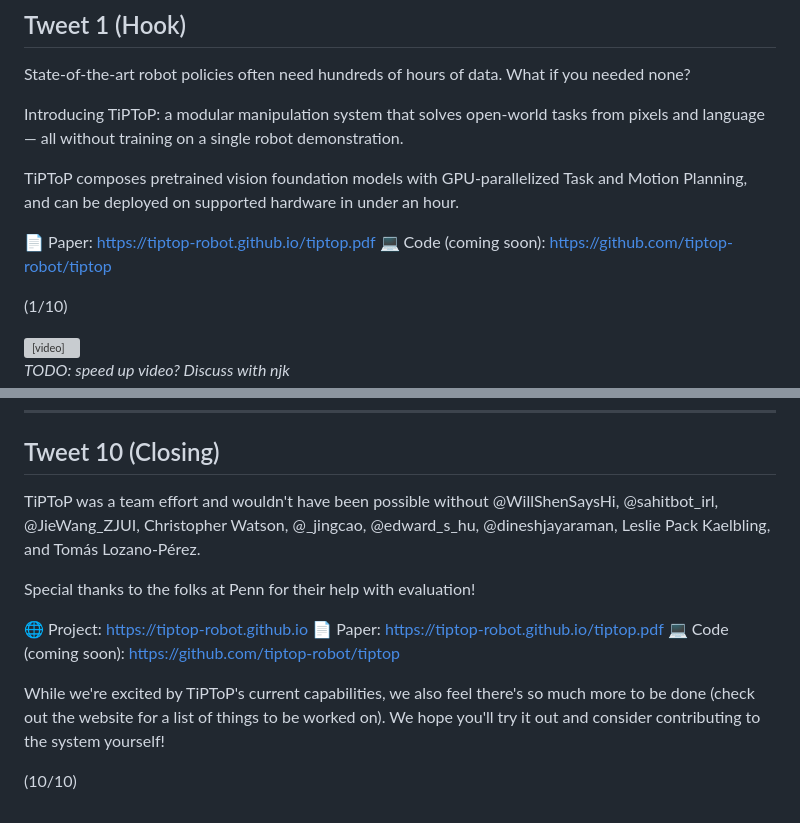
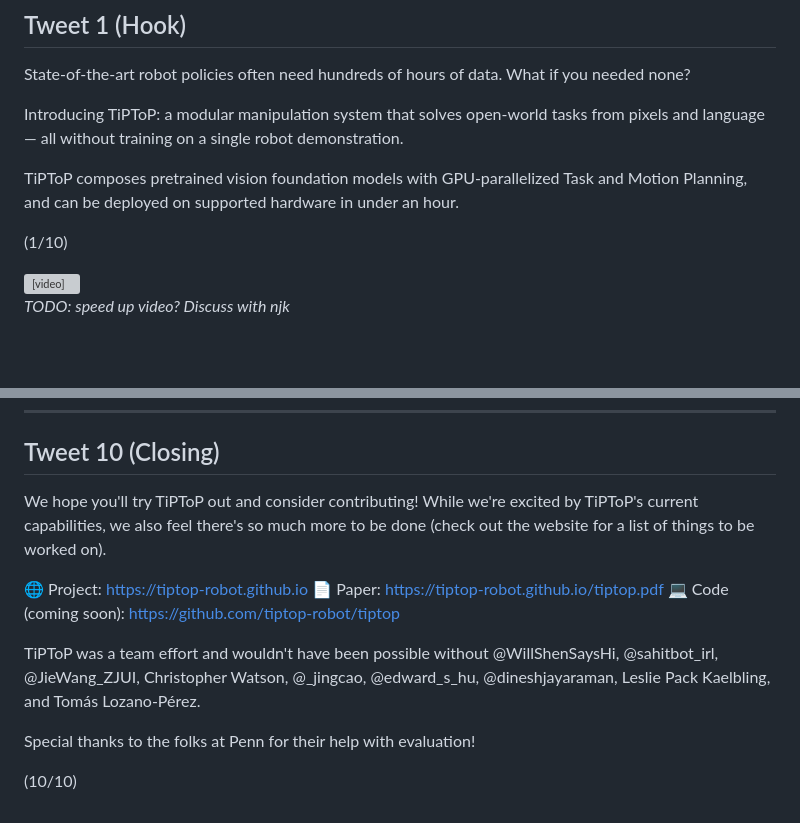
Before and after one commit to tiptop-robot/tiptop-robot.github.io, a Markdown page: tweet.md, 2 parts joined by grey strips. GitHub-like rendering; blank space fills up the shorter version; grey boxes are pictures that could not be loaded.

Commit message:
reorder things

```diff
--- a/tweet.md
+++ b/tweet.md
@@ -6,9 +6,6 @@ State-of-the-art robot policies often need hundreds of hours of data. What if yo
 Introducing TiPToP: a modular manipulation system that solves open-world tasks from pixels and language — all without training on a single robot demonstration.
 
 TiPToP composes pretrained vision foundation models with GPU-parallelized Task and Motion Planning, and can be deployed on supported hardware in under an hour.
-
-📄 Paper: https://tiptop-robot.github.io/tiptop.pdf
-💻 Code (coming soon): https://github.com/tiptop-robot/tiptop
 
 (1/10)
 
@@ -156,14 +153,14 @@ We view TiPToP as a test-time scaling and reasoning method that's ultimately com
 ---
 
 ## Tweet 10 (Closing)
-TiPToP was a team effort and wouldn't have been possible without @WillShenSaysHi, @sahitbot_irl, @JieWang_ZJUI, Christopher Watson, @_jingcao, @edward_s_hu, @dineshjayaraman, Leslie Pack Kaelbling, and Tomás Lozano-Pérez.
-
-Special thanks to the folks at Penn for their help with evaluation!
+We hope you'll try TiPToP out and consider contributing! While we're excited by TiPToP's current capabilities, we also feel there's so much more to be done (check out the website for a list of things to be worked on).
 
 🌐 Project: https://tiptop-robot.github.io
 📄 Paper: https://tiptop-robot.github.io/tiptop.pdf
 💻 Code (coming soon): https://github.com/tiptop-robot/tiptop
 
-While we're excited by TiPToP's current capabilities, we also feel there's so much more to be done (check out the website for a list of things to be worked on). We hope you'll try it out and consider contributing to the system yourself!
+TiPToP was a team effort and wouldn't have been possible without @WillShenSaysHi, @sahitbot_irl, @JieWang_ZJUI, Christopher Watson, @_jingcao, @edward_s_hu, @dineshjayaraman, Leslie Pack Kaelbling, and Tomás Lozano-Pérez.
+
+Special thanks to the folks at Penn for their help with evaluation!
 
 (10/10)
```
